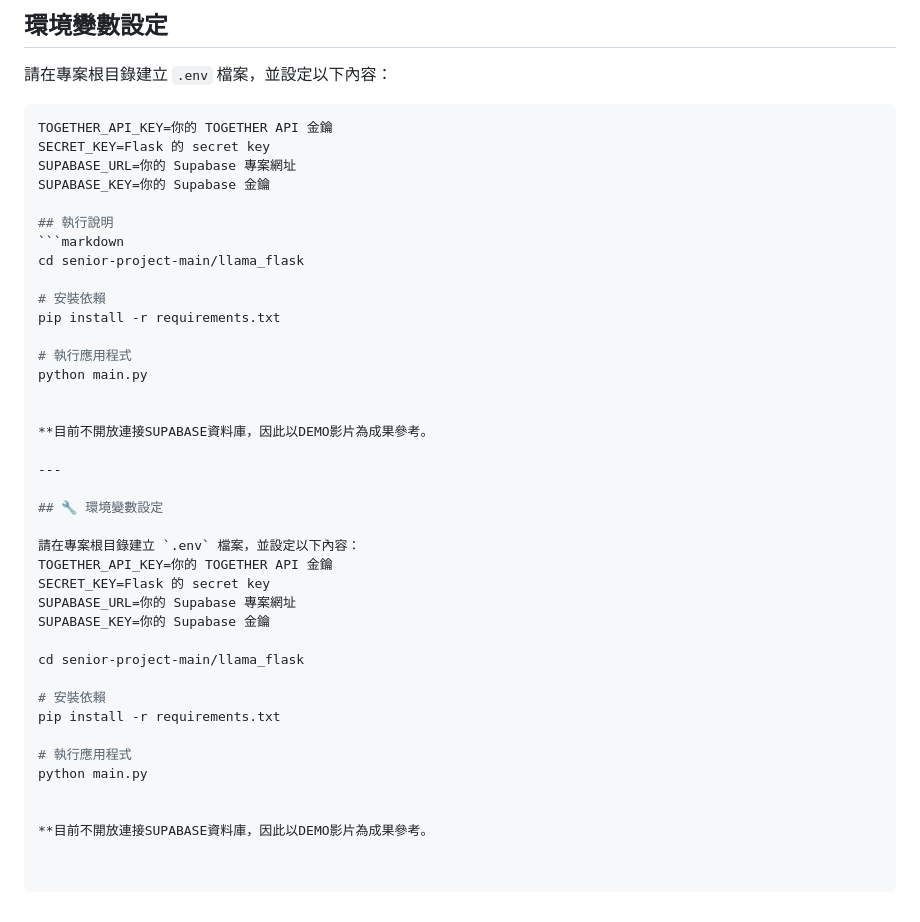
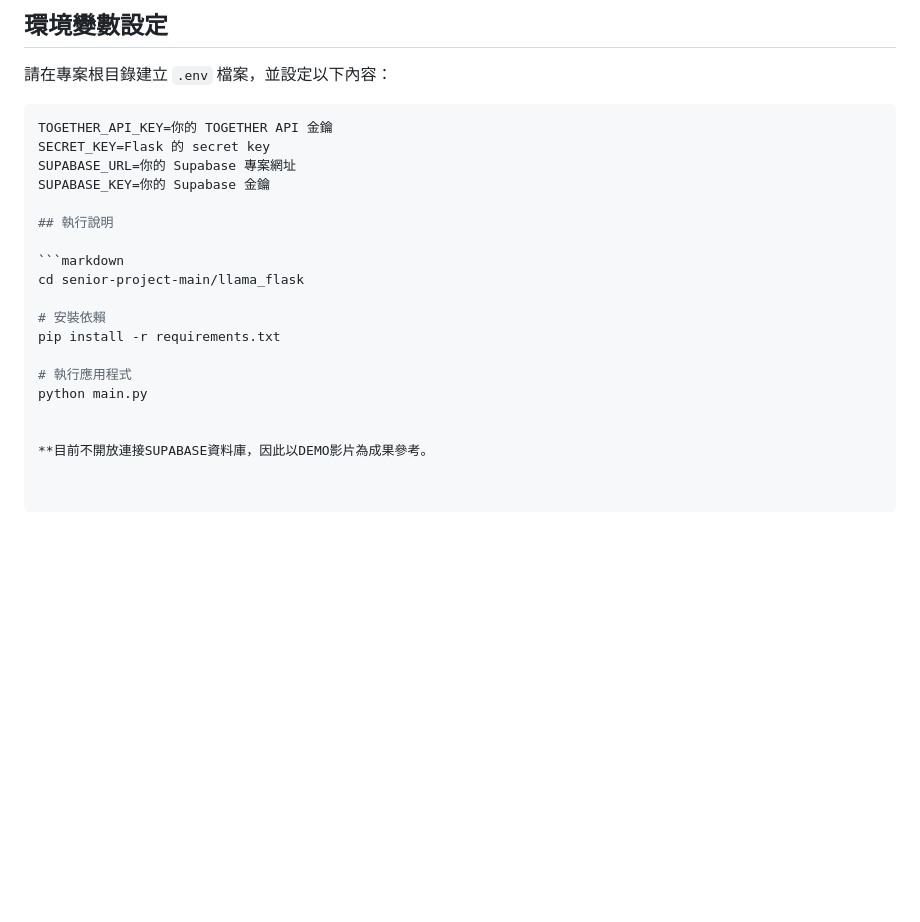
Before and after one commit to zzwei13/fintech-llm-assistant, a Markdown page: README.md, the part around the change. Rendered like a GitHub page; blank space fills up the shorter version.

````diff
--- a/README.md
+++ b/README.md
@@ -72,6 +72,7 @@ SUPABASE_URL=你的 Supabase 專案網址
 SUPABASE_KEY=你的 Supabase 金鑰
 
 ## 執行說明
+
 ```markdown
 cd senior-project-main/llama_flask
 
@@ -83,24 +84,3 @@ python main.py
 
 
 **目前不開放連接SUPABASE資料庫，因此以DEMO影片為成果參考。
-
----
-
-## 🔧 環境變數設定
-
-請在專案根目錄建立 `.env` 檔案，並設定以下內容：
-TOGETHER_API_KEY=你的 TOGETHER API 金鑰
-SECRET_KEY=Flask 的 secret key
-SUPABASE_URL=你的 Supabase 專案網址
-SUPABASE_KEY=你的 Supabase 金鑰
-
-cd senior-project-main/llama_flask
-
-# 安裝依賴
-pip install -r requirements.txt
-
-# 執行應用程式
-python main.py
-
-
-**目前不開放連接SUPABASE資料庫，因此以DEMO影片為成果參考。
````
